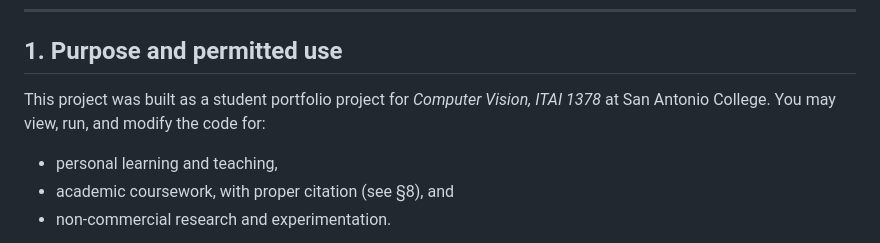
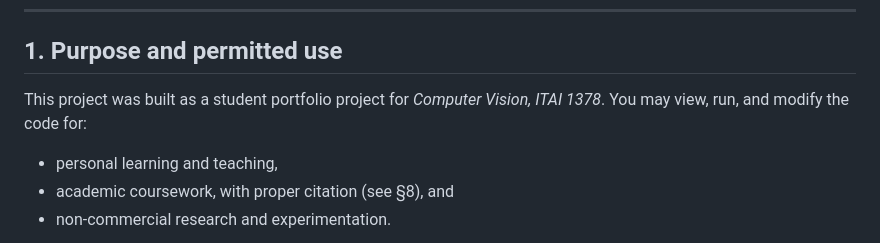
Before and after one commit to med27-coder/cv-project-kepler-exoplanet-detection-inventory, a Markdown page: TERMS_OF_USE.md, the part around the change. Rendered like a GitHub page.

```diff
--- a/TERMS_OF_USE.md
+++ b/TERMS_OF_USE.md
@@ -11,7 +11,7 @@ The software asks you to accept these Terms before it downloads data, trains, or
 
 ## 1. Purpose and permitted use
 
-This project was built as a student portfolio project for *Computer Vision, ITAI 1378* at San Antonio College. You may view, run, and modify the code for:
+This project was built as a student portfolio project for *Computer Vision, ITAI 1378*. You may view, run, and modify the code for:
 
 - personal learning and teaching,
 - academic coursework, with proper citation (see §8), and
```
Also changed, not shown: README.md (+1 -1 lines).
